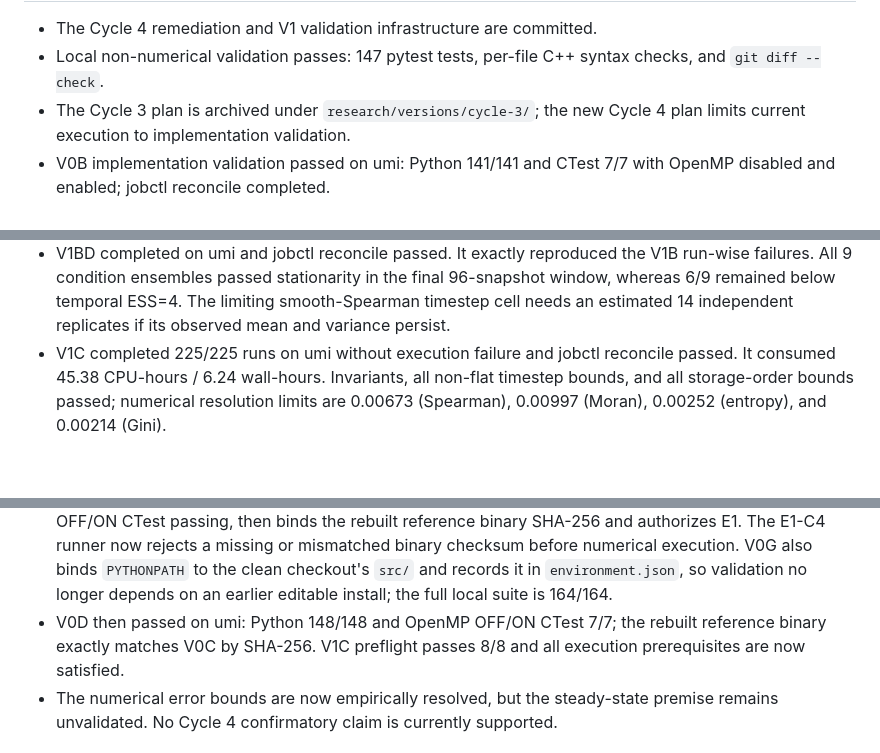
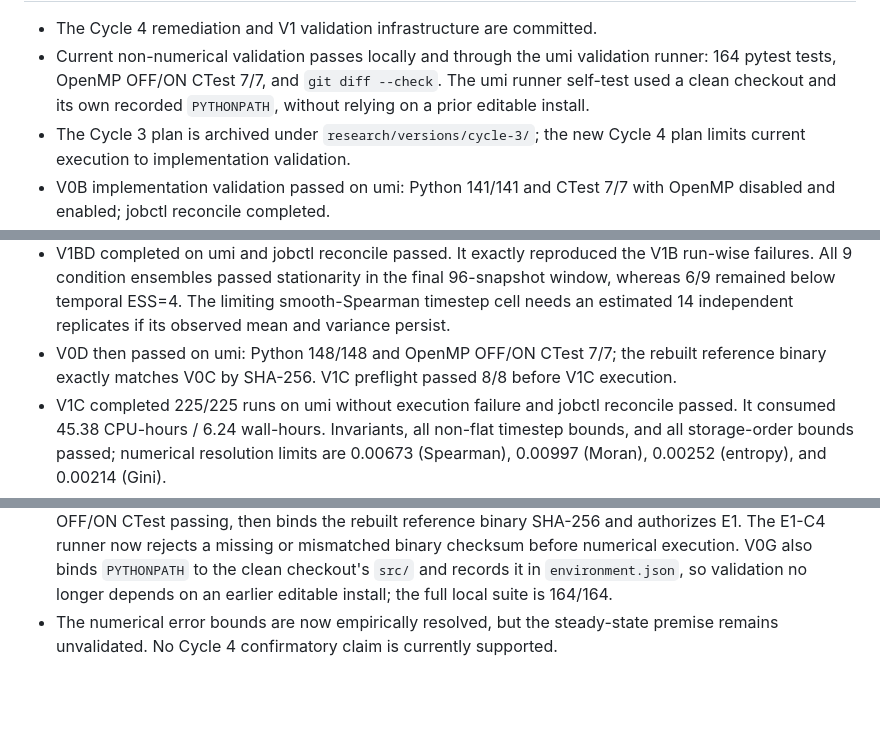
Before and after one commit to ONE-ZERO-01/ar-politeia, a Markdown page: research/state.md, 3 parts joined by grey strips. GitHub-like rendering; blank space fills up the shorter version.

Commit message:
docs(research): refresh Cycle 4 state

```diff
--- a/research/state.md
+++ b/research/state.md
@@ -19,7 +19,9 @@ scope and remaining checks are recorded in `research/simulator-improvement-plan.
 
 - The Cycle 4 remediation and V1 validation infrastructure are committed.
-- Local non-numerical validation passes: 147 pytest tests, per-file C++ syntax
-  checks, and `git diff --check`.
+- Current non-numerical validation passes locally and through the umi validation
+  runner: 164 pytest tests, OpenMP OFF/ON CTest 7/7, and `git diff --check`.
+  The umi runner self-test used a clean checkout and its own recorded
+  `PYTHONPATH`, without relying on a prior editable install.
 - The Cycle 3 plan is archived under `research/versions/cycle-3/`; the new
   Cycle 4 plan limits current execution to implementation validation.
 - V0B implementation validation passed on umi: Python 141/141 and CTest 7/7
@@ -59,6 +61,9 @@ scope and remaining checks are recorded in `research/simulator-improvement-plan.
   final 96-snapshot window, whereas 6/9 remained below temporal ESS=4. The
   limiting smooth-Spearman timestep cell needs an estimated 14 independent
   replicates if its observed mean and variance persist.
+- V0D then passed on umi: Python 148/148 and OpenMP OFF/ON CTest 7/7; the
+  rebuilt reference binary exactly matches V0C by SHA-256. V1C preflight passed
+  8/8 before V1C execution.
 - V1C completed 225/225 runs on umi without execution failure and jobctl
   reconcile passed. It consumed 45.38 CPU-hours / 6.24 wall-hours. Invariants,
   all non-flat timestep bounds, and all storage-order bounds passed; numerical
@@ -115,9 +120,6 @@ scope and remaining checks are recorded in `research/simulator-improvement-plan.
   checkout's `src/` and records it in `environment.json`, so validation no
   longer depends on an earlier editable install; the full local suite is
   164/164.
-- V0D then passed on umi: Python 148/148 and OpenMP OFF/ON CTest 7/7; the
-  rebuilt reference binary exactly matches V0C by SHA-256. V1C preflight passes
-  8/8 and all execution prerequisites are now satisfied.
 - The numerical error bounds are now empirically resolved, but the steady-state
   premise remains unvalidated. No Cycle 4 confirmatory claim is currently
   supported.
```
Also changed, not shown: other parts of research/state.md (+1 -1 lines), research/simulator-remediation-status.md (+1 -1 lines).
